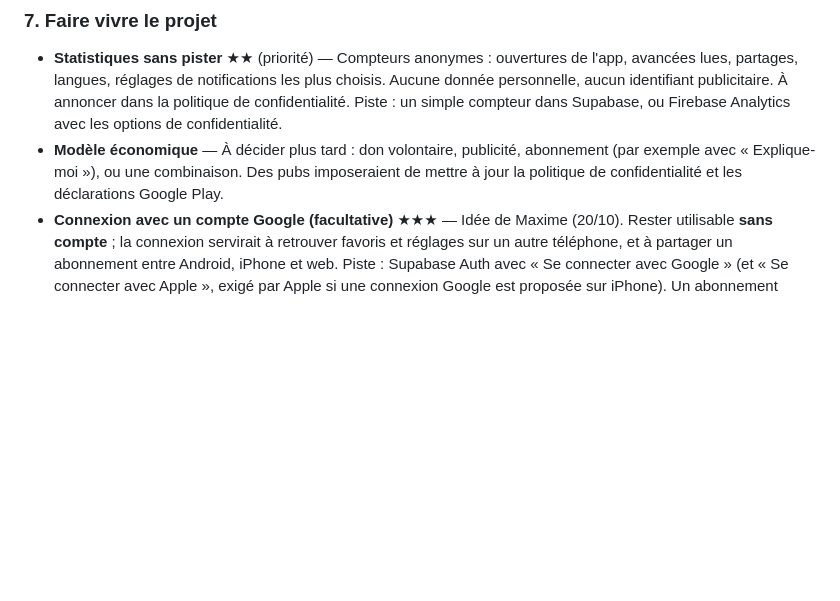
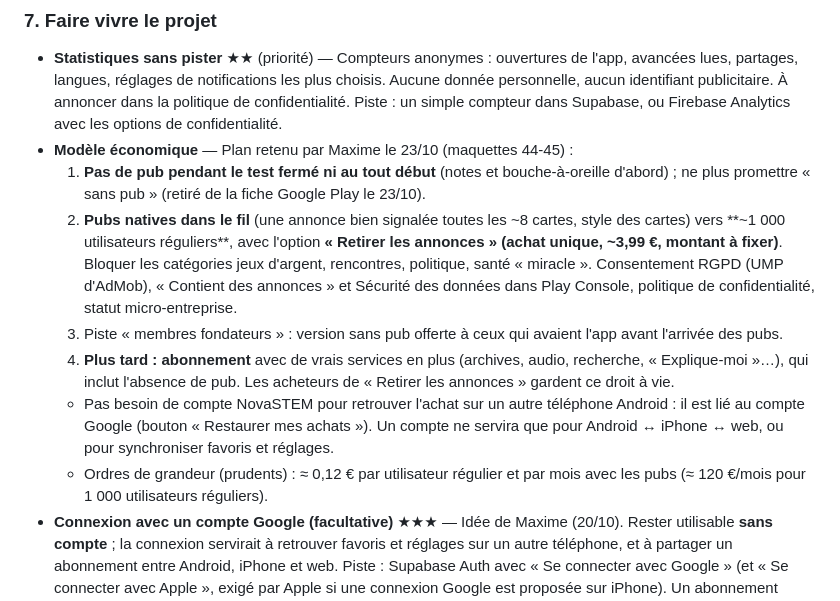
Before and after one commit to jd136413-lab/Application-science, a Markdown page: FEUILLE_DE_ROUTE.md, the part around the change. GitHub-like rendering; blank space fills up the shorter version.

Commit message:
Feuille de route : plan du modèle économique (pubs + option sans pub, abonnement plus tard) [skip ci]
Co-Authored-By: Claude Opus 5.5 <noreply@anthropic.com>
Claude-Session: https://claude.ai/code/session_01QJzUKae1E2TA6iyU52FEwN

```diff
--- a/FEUILLE_DE_ROUTE.md
+++ b/FEUILLE_DE_ROUTE.md
@@ -76,7 +76,13 @@ Chaque nouvel écran passe d'abord par une maquette, validée avant d'être cod
 
 ### 7. Faire vivre le projet
 - **Statistiques sans pister** ★★ (priorité) — Compteurs anonymes : ouvertures de l'app, avancées lues, partages, langues, réglages de notifications les plus choisis. Aucune donnée personnelle, aucun identifiant publicitaire. À annoncer dans la politique de confidentialité. Piste : un simple compteur dans Supabase, ou Firebase Analytics avec les options de confidentialité.
-- **Modèle économique** — À décider plus tard : don volontaire, publicité, abonnement (par exemple avec « Explique-moi »), ou une combinaison. Des pubs imposeraient de mettre à jour la politique de confidentialité et les déclarations Google Play.
+- **Modèle économique** — Plan retenu par Maxime le 23/10 (maquettes 44-45) :
+  1. **Pas de pub pendant le test fermé ni au tout début** (notes et bouche-à-oreille d'abord) ; ne plus promettre « sans pub » (retiré de la fiche Google Play le 23/10).
+  2. **Pubs natives dans le fil** (une annonce bien signalée toutes les ~8 cartes, style des cartes) vers **~1 000 utilisateurs réguliers**, avec l'option **« Retirer les annonces » (achat unique, ~3,99 €, montant à fixer)**. Bloquer les catégories jeux d'argent, rencontres, politique, santé « miracle ». Consentement RGPD (UMP d'AdMob), « Contient des annonces » et Sécurité des données dans Play Console, politique de confidentialité, statut micro-entreprise.
+  3. Piste « membres fondateurs » : version sans pub offerte à ceux qui avaient l'app avant l'arrivée des pubs.
+  4. **Plus tard : abonnement** avec de vrais services en plus (archives, audio, recherche, « Explique-moi »…), qui inclut l'absence de pub. Les acheteurs de « Retirer les annonces » gardent ce droit à vie.
+  - Pas besoin de compte NovaSTEM pour retrouver l'achat sur un autre téléphone Android : il est lié au compte Google (bouton « Restaurer mes achats »). Un compte ne servira que pour Android ↔ iPhone ↔ web, ou pour synchroniser favoris et réglages.
+  - Ordres de grandeur (prudents) : ≈ 0,12 € par utilisateur régulier et par mois avec les pubs (≈ 120 €/mois pour 1 000 utilisateurs réguliers).
 - **Connexion avec un compte Google (facultative)** ★★★ — Idée de Maxime (20/10). Rester utilisable **sans compte** ; la connexion servirait à retrouver favoris et réglages sur un autre téléphone, et à partager un abonnement entre Android, iPhone et web. Piste : Supabase Auth avec « Se connecter avec Google » (et « Se connecter avec Apple », exigé par Apple si une connexion Google est proposée sur iPhone). Un abonnement Google Play n'a pas besoin de compte dans l'app. À faire en même temps que la monétisation. Impose de mettre à jour : Play Console « Accès à l'application » (expliquer aux examinateurs comment se connecter), « Sécurité des données » (e-mail, identifiant), politique de confidentialité, et une option « Supprimer mon compte » dans l'app (obligatoire pour Google et Apple).
 
 ---
```
